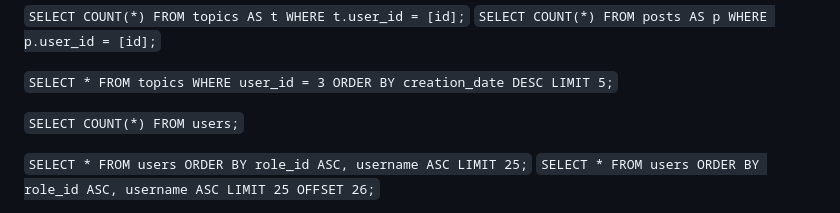
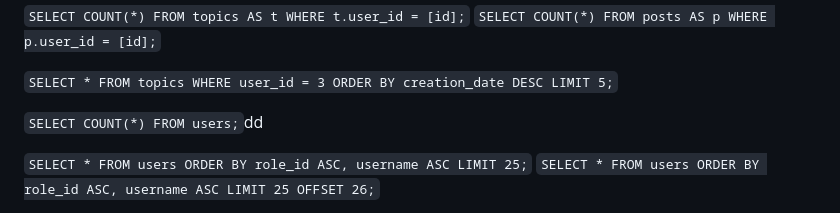
Before and after one commit to RathGate/CHIBANE_CORBEL_Forum, a Markdown page: docs/requests.md, the part around the change. Drawn GitHub-style.

Commit message:
test discord

```diff
--- a/docs/requests.md
+++ b/docs/requests.md
@@ -14,7 +14,7 @@
 
 <!-- Nombre d'utilisateur -->
 
-`SELECT COUNT(*) FROM users;`
+`SELECT COUNT(*) FROM users;`dd
 
 <!-- Affichage dans la limite de 25 utilisateurs, ordre de rôle et alphabétique -->
 
```
